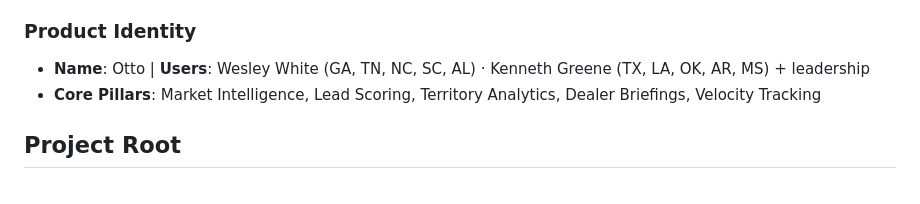
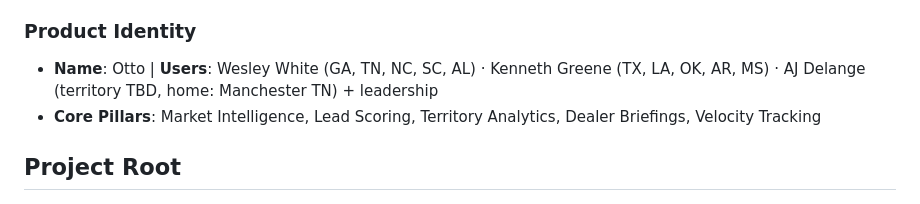
Before and after one commit to gdmotley1/comvoy, a Markdown page: CLAUDE.md, the part around the change. GitHub-like rendering.

Commit message:
Add AJ Delange to reps — home: Manchester TN, territory TBD

```diff
--- a/CLAUDE.md
+++ b/CLAUDE.md
@@ -4,7 +4,7 @@
 **Otto** — Sales Intelligence Platform for **Comvoy** (Smyrna Truck / Fouts Bros), a commercial truck distributor. Conversational query layer over market data. **New vehicles only — used inventory permanently excluded at every layer.**
 
 ### Product Identity
-- **Name**: Otto | **Users**: Wesley White (GA, TN, NC, SC, AL) · Kenneth Greene (TX, LA, OK, AR, MS) + leadership
+- **Name**: Otto | **Users**: Wesley White (GA, TN, NC, SC, AL) · Kenneth Greene (TX, LA, OK, AR, MS) · AJ Delange (territory TBD, home: Manchester TN) + leadership
 - **Core Pillars**: Market Intelligence, Lead Scoring, Territory Analytics, Dealer Briefings, Velocity Tracking
 
 ## Project Root
```
